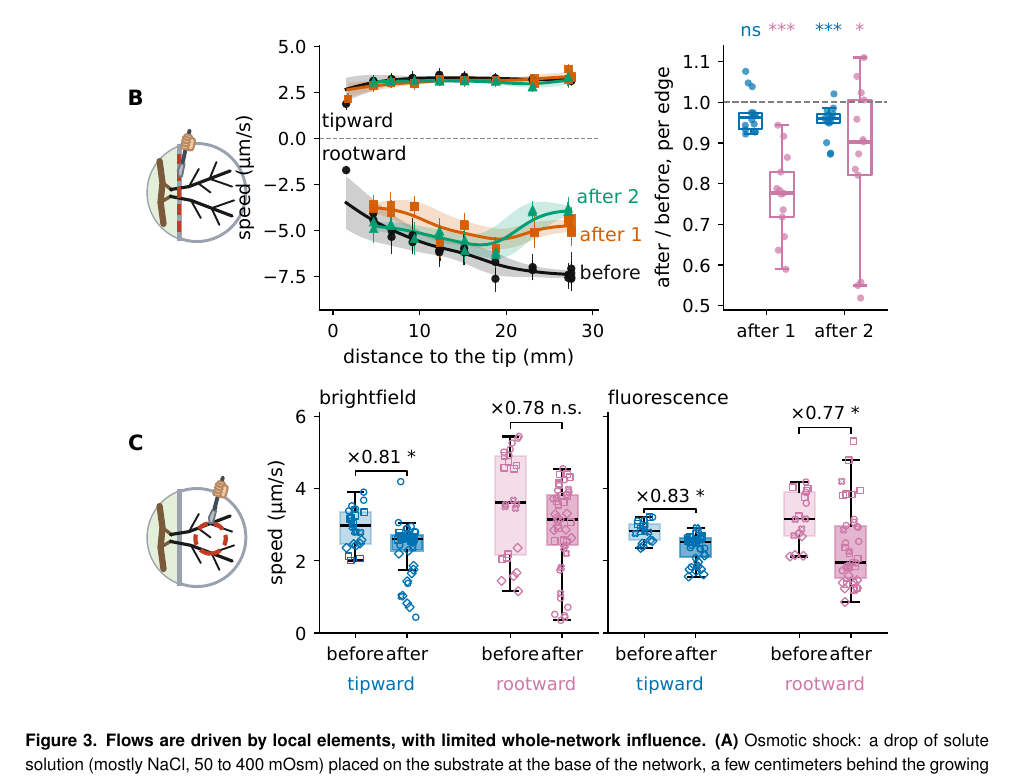
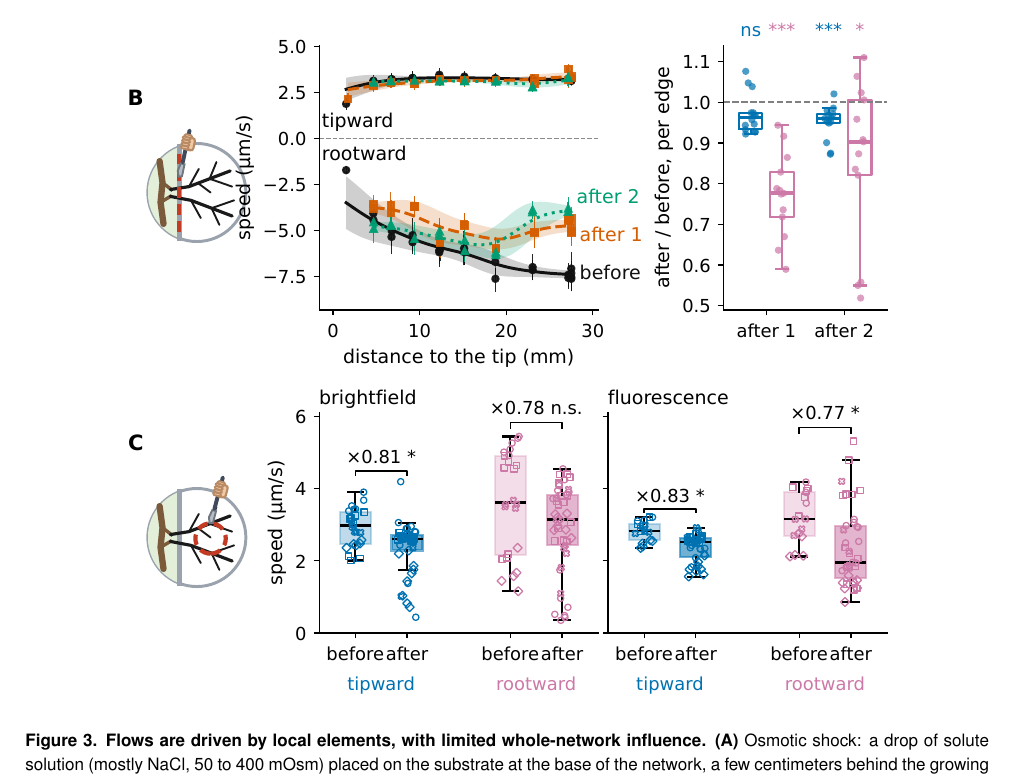
Before and after one commit to Staalduine/AMF_Transport, a LaTeX document (00_Article_Merge.tex, which reads 01_Article_MainText.tex): part of page 6 of 55, cut so that both start at the same text. Compiled offline with pdfLaTeX.

Commit message:
Fig 3B: dashed/dotted after-cut lines for black-and-white print (2025-only salt shock kept)
Co-Authored-By: Claude Opus 5.5 <noreply@anthropic.com>
Claude-Session: https://claude.ai/code/session_01S72jkgbVMvV2WsiVWt1XYx

```diff
--- a/01_Article_MainText.tex
+++ b/01_Article_MainText.tex
@@ -148,7 +148,7 @@ Together, these results show that lipids generally move in the direction of the
 \namedsubsection{Perturbations show that cytoplasmic flow towards the root is pressure driven while tipward flows are likely locally driven and pressure-insensitive}{subsec:res_perturbations}
 \begin{figure}
 \centering
-\includegraphics[width=\textwidth,height=0.7\textheight,keepaspectratio]{figures/Figure_3_v4.pdf}
+\includegraphics[width=\textwidth,height=0.7\textheight,keepaspectratio]{figures/Figure_3_v5.pdf}
 \caption{\textbf{Flows are driven by local elements, with limited whole-network influence.}
 \textbf{(A)} Osmotic shock: a drop of solute solution (mostly NaCl, 50 to 400 mOsm) placed on the substrate at the base of the network, a few centimeters behind the growing front, while a hypha near the growth edge is imaged.
 Speed divided by its mean before the drop, tipward (blue) and rootward (pink): thin lines are single droplets, thick lines the median of the 14 solute droplets; the black dashed line is the median rootward speed of 3 medium-like control drops.
```
Also changed, not shown: figures/Figure_3_v5.pdf (added).
